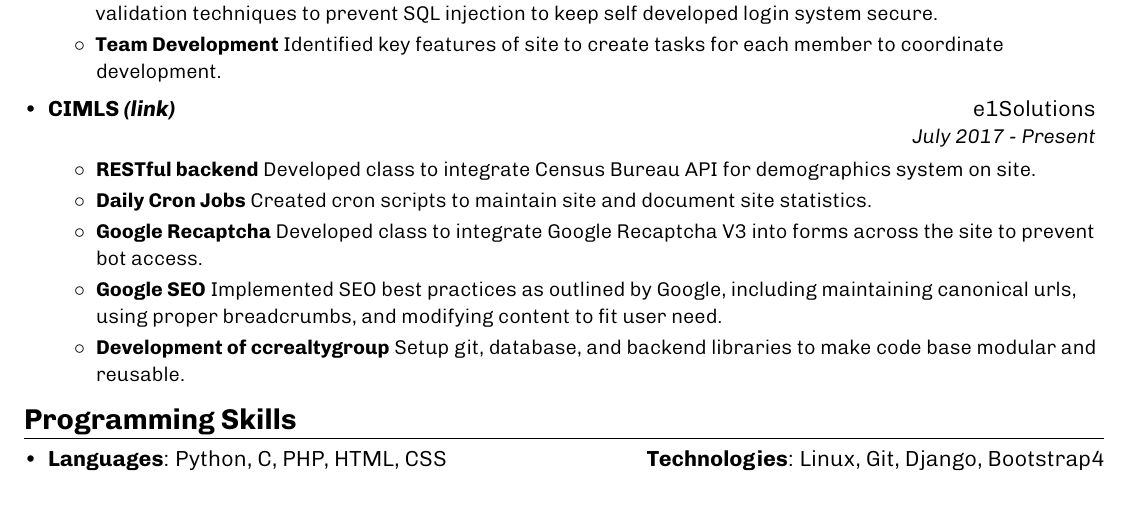
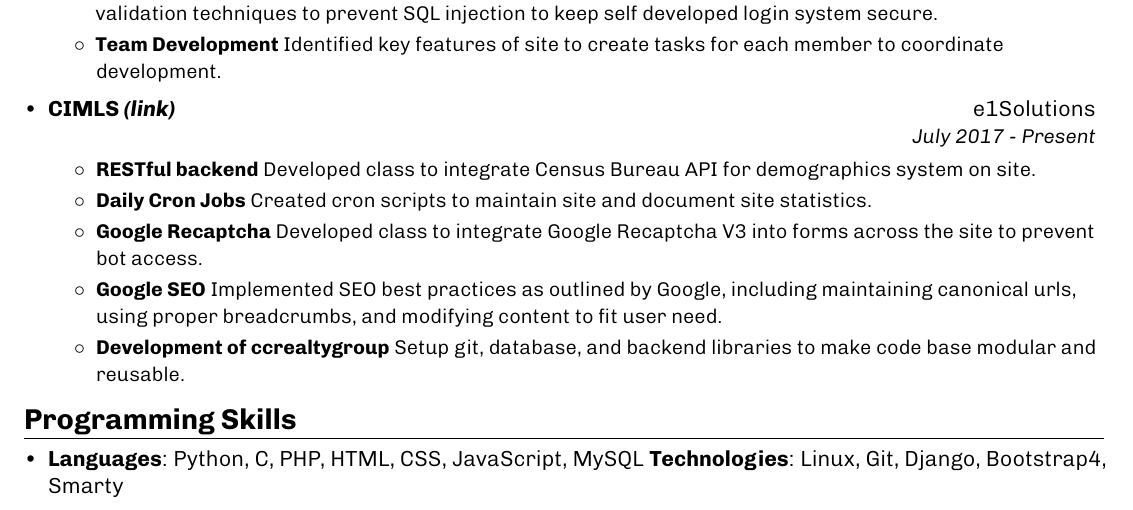
Before and after one commit to benjamineavenson/cs420_group_resume, a LaTeX document (main.tex): part of the page, cut so that both start at the same text. Compiled offline with pdfLaTeX.

Commit message:
minor language and technologies additions

```diff
--- a/main.tex
+++ b/main.tex
@@ -143,9 +143,9 @@
 
   \resumeSubHeadingListStart
     \item{
-      \textbf{Languages}{: Python, C, PHP, HTML, CSS}
+      \textbf{Languages}{: Python, C, PHP, HTML, CSS, JavaScript, MySQL}
       \hfill
-      \textbf{Technologies}{: Linux, Git, Django, Bootstrap4}
+      \textbf{Technologies}{: Linux, Git, Django, Bootstrap4, Smarty}
     }
   \resumeSubHeadingListEnd
 
```
